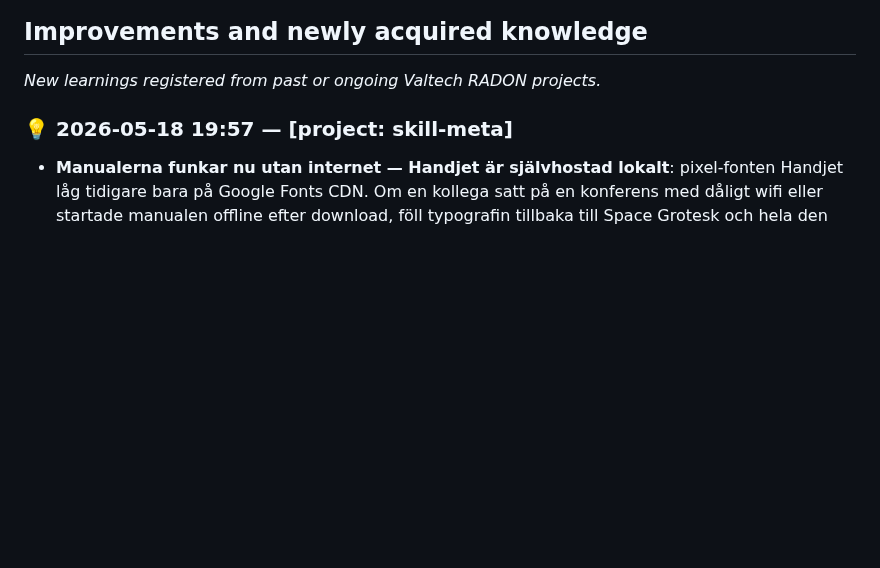
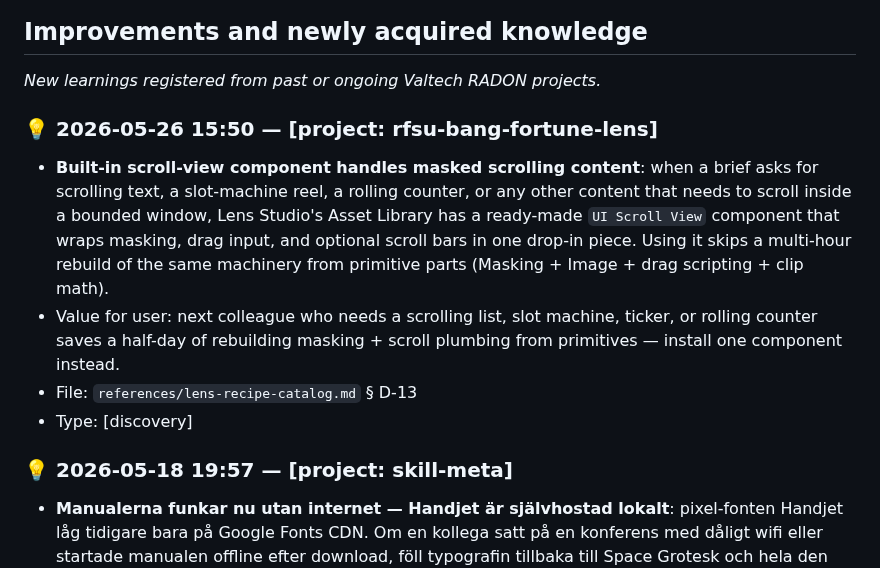
Before and after one commit to niklazhallberg/valtech-radon-lens-studio-skill, a Markdown page: CHANGELOG.md, the part around the change. Rendered like a GitHub page; blank space fills up the shorter version.

```diff
--- a/CHANGELOG.md
+++ b/CHANGELOG.md
@@ -18,6 +18,12 @@ but adapted for skill evolution rather than a software API.
 ## Improvements and newly acquired knowledge
 
 _New learnings registered from past or ongoing Valtech RADON projects._
+
+### 💡 2026-05-26 15:50 — [project: rfsu-bang-fortune-lens]
+- **Built-in scroll-view component handles masked scrolling content**: when a brief asks for scrolling text, a slot-machine reel, a rolling counter, or any other content that needs to scroll inside a bounded window, Lens Studio's Asset Library has a ready-made `UI Scroll View` component that wraps masking, drag input, and optional scroll bars in one drop-in piece. Using it skips a multi-hour rebuild of the same machinery from primitive parts (Masking + Image + drag scripting + clip math).
+- Value for user: next colleague who needs a scrolling list, slot machine, ticker, or rolling counter saves a half-day of rebuilding masking + scroll plumbing from primitives — install one component instead.
+- File: `references/lens-recipe-catalog.md` § D-13
+- Type: [discovery]
 
 ### 💡 2026-05-18 19:57 — [project: skill-meta]
 - **Manualerna funkar nu utan internet — Handjet är självhostad lokalt**:
```
Also changed, not shown: references/lens-recipe-catalog.md (+22 -0 lines).
